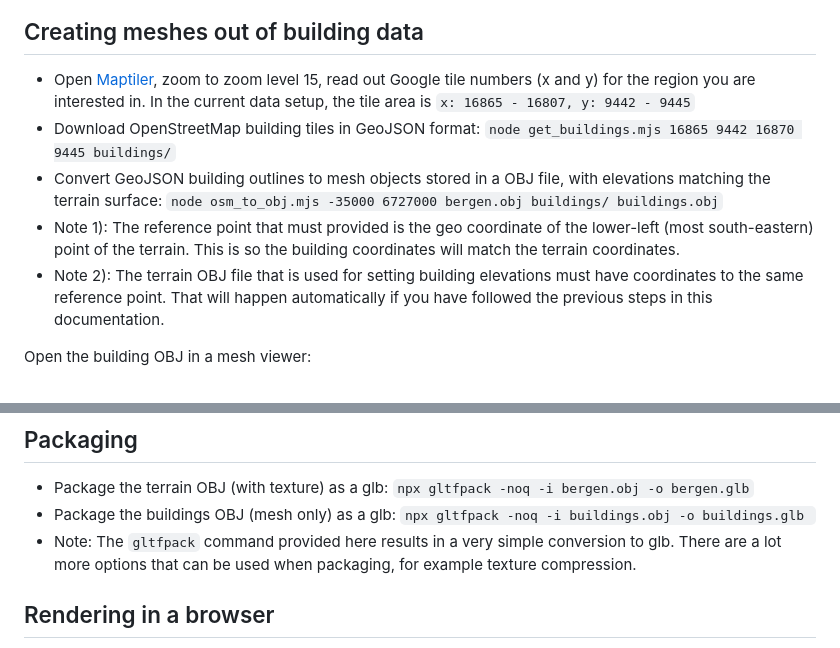
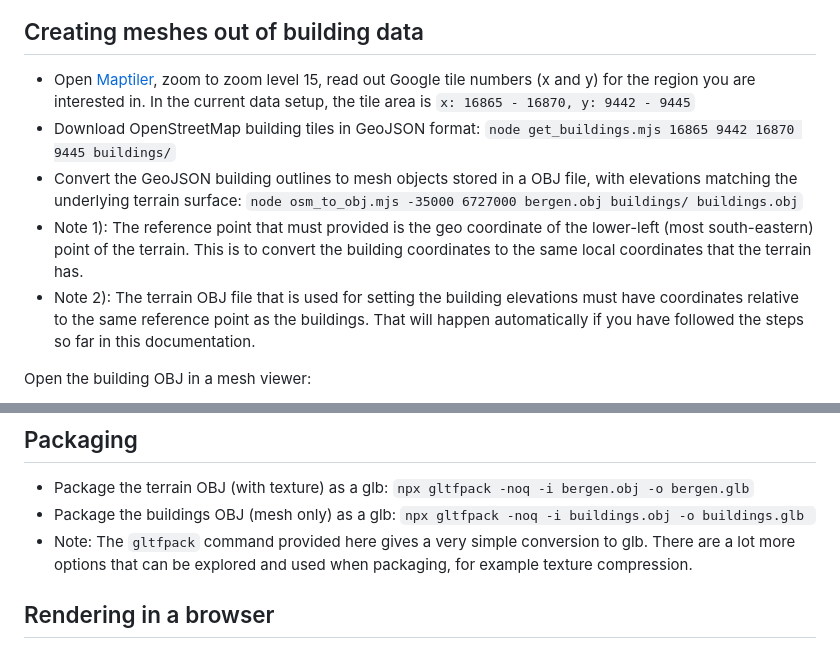
Before and after one commit to kristoffer-dyrkorn/landscapes, a Markdown page: README.md, 2 parts joined by grey strips. Drawn GitHub-style.

Commit message:
Small fixups

```diff
--- a/README.md
+++ b/README.md
@@ -35,12 +35,12 @@ The preprocessing code assumes you have a newer version of `node` (20.2, for exa
 
 ## Creating meshes out of building data
 
-- Open [Maptiler](https://www.maptiler.com/google-maps-coordinates-tile-bounds-projection/), zoom to zoom level 15, read out Google tile numbers (x and y) for the region you are interested in. In the current data setup, the tile area is `x: 16865 - 16807, y: 9442 - 9445`
+- Open [Maptiler](https://www.maptiler.com/google-maps-coordinates-tile-bounds-projection/), zoom to zoom level 15, read out Google tile numbers (x and y) for the region you are interested in. In the current data setup, the tile area is `x: 16865 - 16870, y: 9442 - 9445`
 - Download OpenStreetMap building tiles in GeoJSON format: `node get_buildings.mjs 16865 9442 16870 9445 buildings/`
-- Convert GeoJSON building outlines to mesh objects stored in a OBJ file, with elevations matching the terrain surface:
+- Convert the GeoJSON building outlines to mesh objects stored in a OBJ file, with elevations matching the underlying terrain surface:
   `node osm_to_obj.mjs -35000 6727000 bergen.obj buildings/ buildings.obj`
-- Note 1): The reference point that must provided is the geo coordinate of the lower-left (most south-eastern) point of the terrain. This is so the building coordinates will match the terrain coordinates.
-- Note 2): The terrain OBJ file that is used for setting building elevations must have coordinates to the same reference point. That will happen automatically if you have followed the previous steps in this documentation.
+- Note 1): The reference point that must provided is the geo coordinate of the lower-left (most south-eastern) point of the terrain. This is to convert the building coordinates to the same local coordinates that the terrain has.
+- Note 2): The terrain OBJ file that is used for setting the building elevations must have coordinates relative to the same reference point as the buildings. That will happen automatically if you have followed the steps so far in this documentation.
 
 Open the building OBJ in a mesh viewer:
 
@@ -50,7 +50,7 @@ Open the building OBJ in a mesh viewer:
 
 - Package the terrain OBJ (with texture) as a glb: `npx gltfpack -noq -i bergen.obj -o bergen.glb`
 - Package the buildings OBJ (mesh only) as a glb: `npx gltfpack -noq -i buildings.obj -o buildings.glb `
-- Note: The `gltfpack` command provided here results in a very simple conversion to glb. There are a lot more options that can be used when packaging, for example texture compression.
+- Note: The `gltfpack` command provided here gives a very simple conversion to glb. There are a lot more options that can be explored and used when packaging, for example texture compression.
 
 ## Rendering in a browser
 
```
